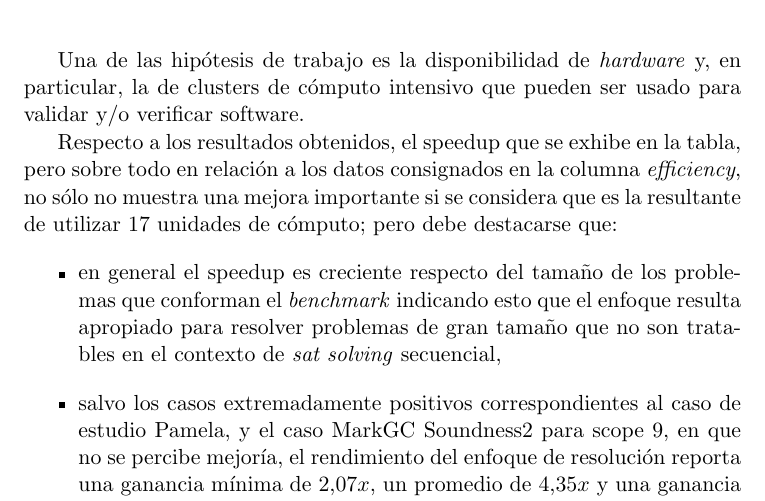
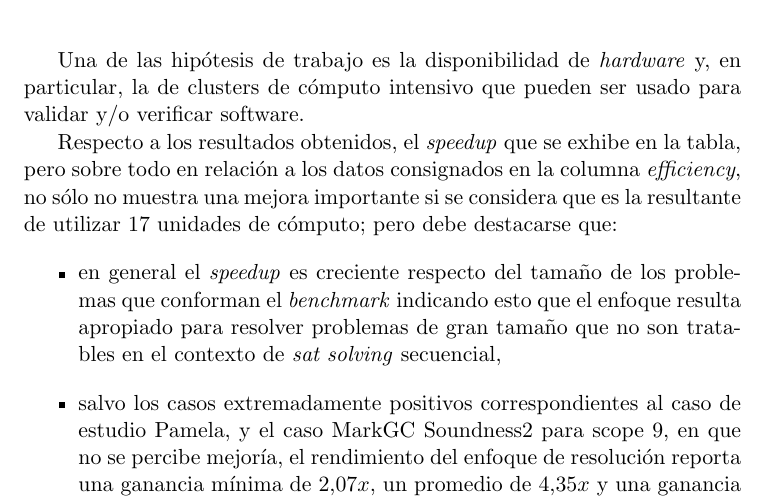
Before and after one commit to ivissani/rfm, a LaTeX thesis (tesis/tesis.tex, which reads tesis/ssolverext.tex): part of page 53 of 61, cut so that both start at the same text. Compiled offline with pdfLaTeX.

Commit message:
corrigiendo speedup por \emph{speedup}

```diff
--- a/tesis/ssolverext.tex
+++ b/tesis/ssolverext.tex
@@ -490,9 +490,9 @@ que la de los problemas más pequeños.
 
 Una de las hipótesis de trabajo es la disponibilidad de \hard y, en particular, la de clusters de cómputo intensivo que pueden ser usado para validar y/o verificar software.
 
-Respecto a los resultados obtenidos, el speedup que se exhibe en la tabla, pero sobre todo en relación a los datos consignados en la columna \emph{efficiency}, no sólo no muestra una mejora importante si se considera que es la resultante de utilizar 17 unidades de cómputo; pero debe destacarse que:
+Respecto a los resultados obtenidos, el \emph{speedup} que se exhibe en la tabla, pero sobre todo en relación a los datos consignados en la columna \emph{efficiency}, no sólo no muestra una mejora importante si se considera que es la resultante de utilizar 17 unidades de cómputo; pero debe destacarse que:
 \begin{itemize}
-\item en general el speedup es creciente respecto del tamaño de los problemas que conforman el \emph{benchmark} indicando esto que el enfoque resulta apropiado para resolver problemas de gran tamaño que no son tratables en el contexto de \ssolving secuencial,
+\item en general el \emph{speedup} es creciente respecto del tamaño de los problemas que conforman el \emph{benchmark} indicando esto que el enfoque resulta apropiado para resolver problemas de gran tamaño que no son tratables en el contexto de \ssolving secuencial,
 \item salvo los casos extremadamente positivos correspondientes al caso de estudio Pamela, y el caso MarkGC Soundness2 para scope 9, en que no se percibe mejoría, el rendimiento del enfoque de resolución reporta una ganancia mínima de $2.07x$, un promedio de $4.35x$ y una ganancia máxima de $10,21x$.
 \end{itemize}
 
```
